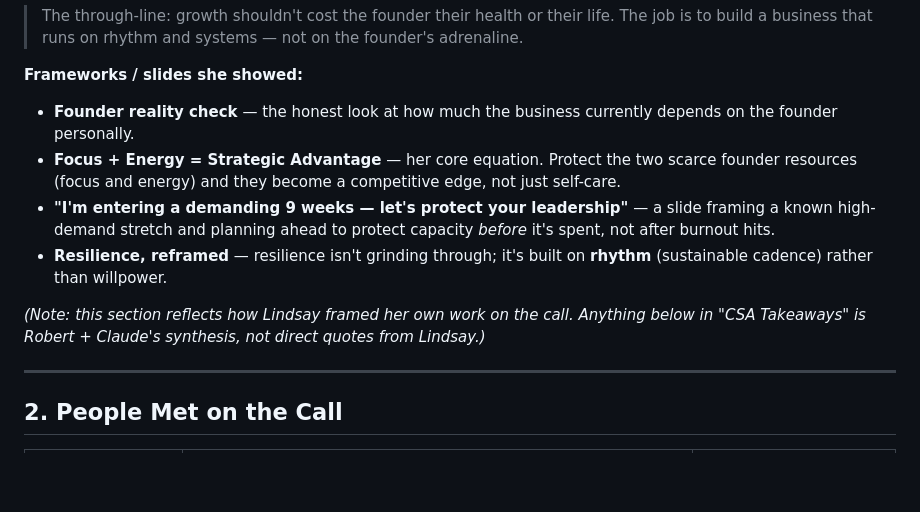
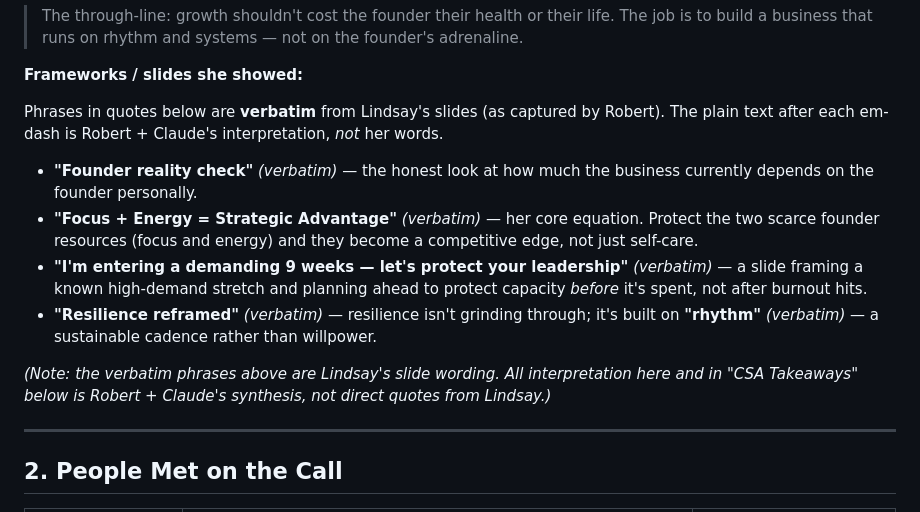
Before and after one commit to zeravicarobert/ChiroSleepAcademy, a Markdown page: networking/2026-06-19-lindsay-white-ceo-scaling.md, the part around the change. GitHub-like rendering; blank space fills up the shorter version.

Commit message:
Mark Lindsay's slide phrases as verbatim, separate from interpretation
Co-Authored-By: Claude Opus 4.8 (1M context) <noreply@anthropic.com>
Claude-Session: https://claude.ai/code/session_012nSAx4adm5b6GXwSHwG66K

```diff
--- a/networking/2026-06-19-lindsay-white-ceo-scaling.md
+++ b/networking/2026-06-19-lindsay-white-ceo-scaling.md
@@ -25,20 +25,26 @@ systems that scale without burnout**.
 
 **Frameworks / slides she showed:**
 
-- **Founder reality check** — the honest look at how much the business
-  currently depends on the founder personally.
-- **Focus + Energy = Strategic Advantage** — her core equation. Protect
-  the two scarce founder resources (focus and energy) and they become a
-  competitive edge, not just self-care.
+Phrases in quotes below are **verbatim** from Lindsay's slides (as
+captured by Robert). The plain text after each em-dash is Robert +
+Claude's interpretation, *not* her words.
+
+- **"Founder reality check"** *(verbatim)* — the honest look at how much
+  the business currently depends on the founder personally.
+- **"Focus + Energy = Strategic Advantage"** *(verbatim)* — her core
+  equation. Protect the two scarce founder resources (focus and energy)
+  and they become a competitive edge, not just self-care.
 - **"I'm entering a demanding 9 weeks — let's protect your leadership"**
-  — a slide framing a known high-demand stretch and planning ahead to
-  protect capacity *before* it's spent, not after burnout hits.
-- **Resilience, reframed** — resilience isn't grinding through; it's
-  built on **rhythm** (sustainable cadence) rather than willpower.
+  *(verbatim)* — a slide framing a known high-demand stretch and
+  planning ahead to protect capacity *before* it's spent, not after
+  burnout hits.
+- **"Resilience reframed"** *(verbatim)* — resilience isn't grinding
+  through; it's built on **"rhythm"** *(verbatim)* — a sustainable
+  cadence rather than willpower.
 
-*(Note: this section reflects how Lindsay framed her own work on the
-call. Anything below in "CSA Takeaways" is Robert + Claude's synthesis,
-not direct quotes from Lindsay.)*
+*(Note: the verbatim phrases above are Lindsay's slide wording. All
+interpretation here and in "CSA Takeaways" below is Robert + Claude's
+synthesis, not direct quotes from Lindsay.)*
 
 ---
 
```
